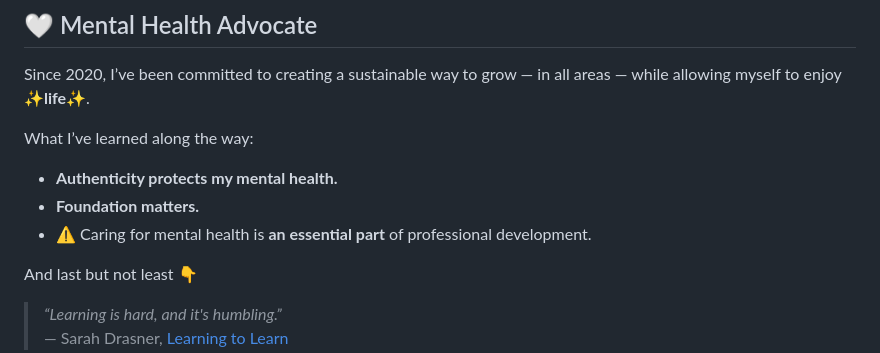
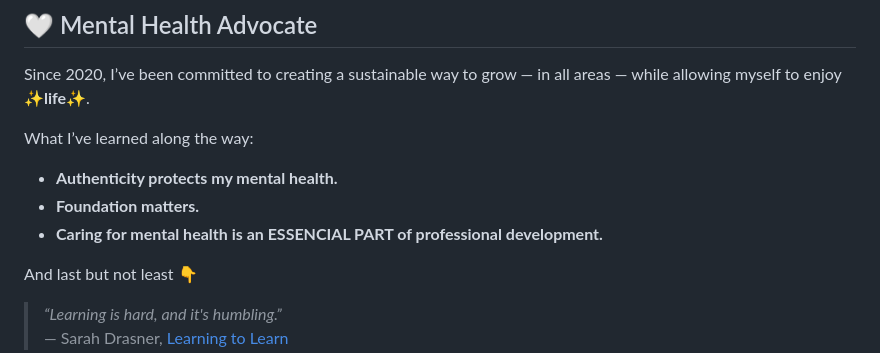
Before and after one commit to mileine/mileine, a Markdown page: README.md, the part around the change. Drawn GitHub-style.

```diff
--- a/README.md
+++ b/README.md
@@ -46,7 +46,7 @@ What I’ve learned along the way:
 
 - **Authenticity protects my mental health.**
 - **Foundation matters.**
-- ⚠️ Caring for mental health is **an essential part** of professional development.
+- **Caring for mental health is an ESSENCIAL PART of professional development.**
 
 And last but not least 👇
 
```
